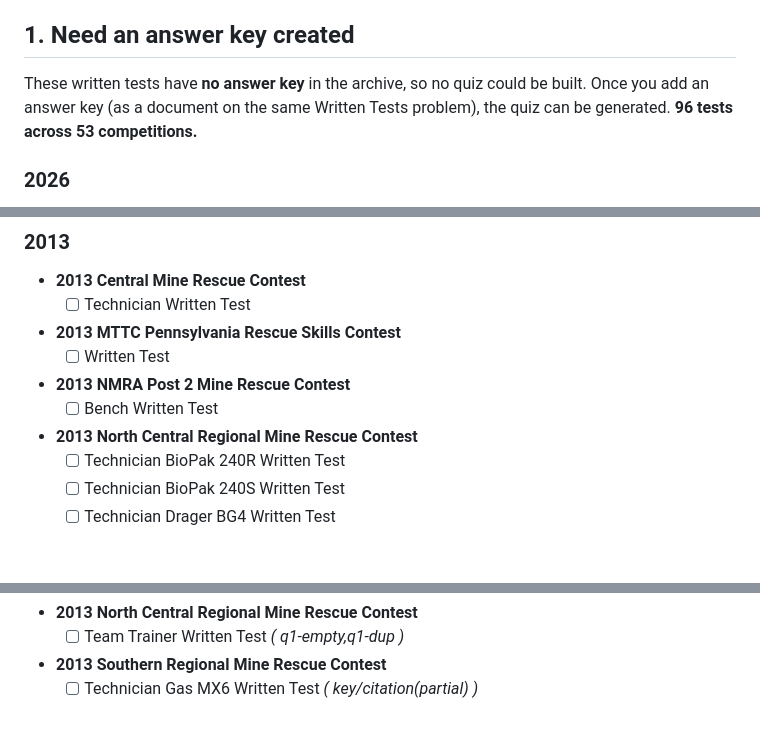
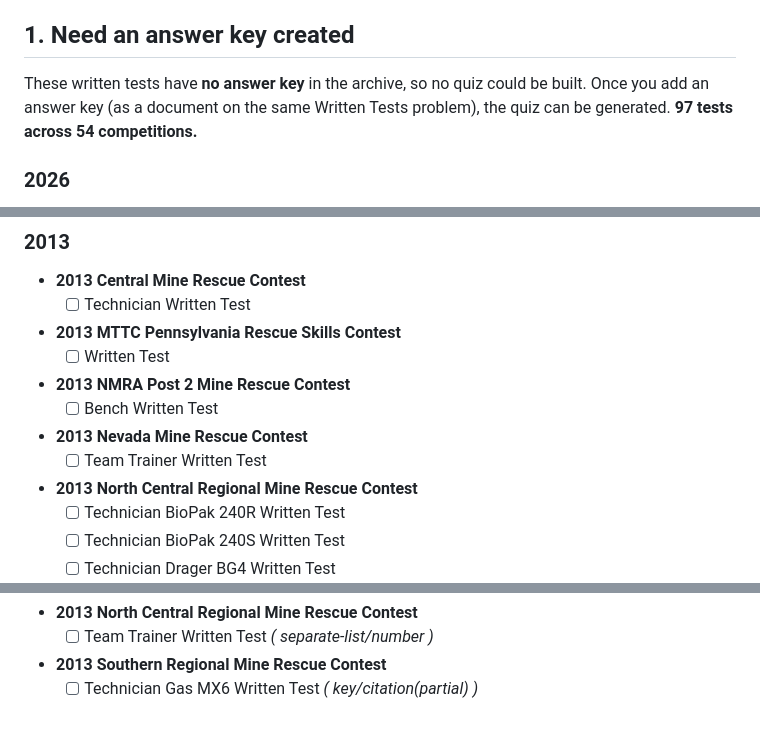
Before and after one commit to jakeolson657/Mine_Rescue_Center, a Markdown page: QUIZ_TODO.md, 3 parts joined by grey strips. GitHub-like rendering; blank space fills up the shorter version.

```diff
--- a/QUIZ_TODO.md
+++ b/QUIZ_TODO.md
@@ -5,7 +5,7 @@ Auto-generated. 58 quizzes are already live on the site. This tracks the rest.
 
 ## 1. Need an answer key created
 
-These written tests have **no answer key** in the archive, so no quiz could be built. Once you add an answer key (as a document on the same Written Tests problem), the quiz can be generated. **96 tests across 53 competitions.**
+These written tests have **no answer key** in the archive, so no quiz could be built. Once you add an answer key (as a document on the same Written Tests problem), the quiz can be generated. **97 tests across 54 competitions.**
 
 
 ### 2026
@@ -174,6 +174,8 @@ These written tests have **no answer key** in the archive, so no quiz could be b
   - [ ] Written Test
 - **2013 NMRA Post 2 Mine Rescue Contest**
   - [ ] Bench Written Test
+- **2013 Nevada Mine Rescue Contest**
+  - [ ] Team Trainer Written Test
 - **2013 North Central Regional Mine Rescue Contest**
   - [ ] Technician BioPak 240R Written Test
   - [ ] Technician BioPak 240S Written Test
@@ -276,4 +265,4 @@ These have an answer key, but the format could not be parsed into a reliable qui
 - **2013 North Central Regional Mine Rescue Contest**
-  - [ ] Team Trainer Written Test  _( q1-empty,q1-dup )_
+  - [ ] Team Trainer Written Test  _( separate-list/number )_
 - **2013 Southern Regional Mine Rescue Contest**
   - [ ] Technician Gas MX6 Written Test  _( key/citation(partial) )_
```
Also changed, not shown: other parts of QUIZ_TODO.md (+6 -19 lines).
